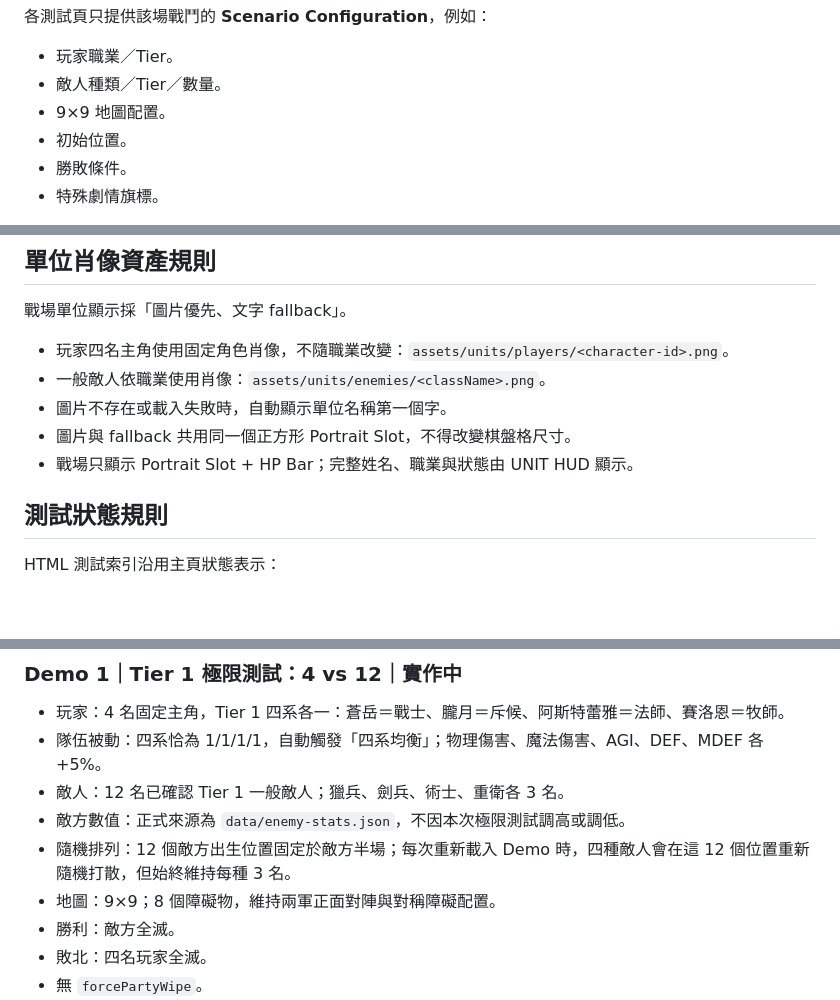
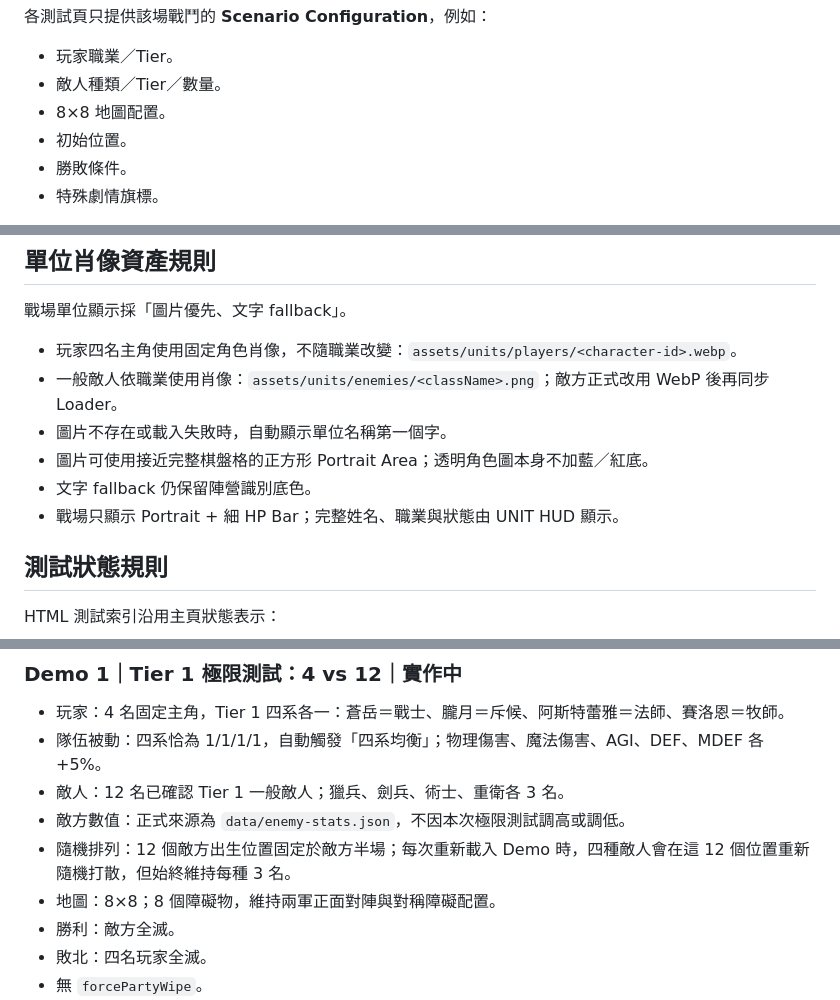
Before and after one commit to JohnnyMilk/legacy-collector-game-design, a Markdown page: docs/development/combat-test-index.md, 3 parts joined by grey strips. GitHub-like rendering; blank space fills up the shorter version.

Commit message:
Sync combat test docs to 8x8 battlefield and WebP portraits

```diff
--- a/docs/development/combat-test-index.md
+++ b/docs/development/combat-test-index.md
@@ -49,7 +49,7 @@ Combat Demo 不只驗證程式是否能戰鬥，也用來逐階段校準各 Regi
 
 - 玩家職業／Tier。
 - 敵人種類／Tier／數量。
-- 9×9 地圖配置。
+- 8×8 地圖配置。
 - 初始位置。
 - 勝敗條件。
 - 特殊劇情旗標。
@@ -72,11 +72,12 @@ Tier 1 一般敵人數值已正式確認，來源固定為 `data/enemy-stats.jso
 
 戰場單位顯示採「圖片優先、文字 fallback」。
 
-- 玩家四名主角使用固定角色肖像，不隨職業改變：`assets/units/players/<character-id>.png`。
-- 一般敵人依職業使用肖像：`assets/units/enemies/<className>.png`。
+- 玩家四名主角使用固定角色肖像，不隨職業改變：`assets/units/players/<character-id>.webp`。
+- 一般敵人依職業使用肖像：`assets/units/enemies/<className>.png`；敵方正式改用 WebP 後再同步 Loader。
 - 圖片不存在或載入失敗時，自動顯示單位名稱第一個字。
-- 圖片與 fallback 共用同一個正方形 Portrait Slot，不得改變棋盤格尺寸。
-- 戰場只顯示 Portrait Slot + HP Bar；完整姓名、職業與狀態由 UNIT HUD 顯示。
+- 圖片可使用接近完整棋盤格的正方形 Portrait Area；透明角色圖本身不加藍／紅底。
+- 文字 fallback 仍保留陣營識別底色。
+- 戰場只顯示 Portrait + 細 HP Bar；完整姓名、職業與狀態由 UNIT HUD 顯示。
 
 ## 測試狀態規則
 
@@ -105,7 +107,7 @@ HTML 測試索引沿用主頁狀態表示：
 - 敵人：12 名已確認 Tier 1 一般敵人；獵兵、劍兵、術士、重衛各 3 名。
 - 敵方數值：正式來源為 `data/enemy-stats.json`，不因本次極限測試調高或調低。
 - 隨機排列：12 個敵方出生位置固定於敵方半場；每次重新載入 Demo 時，四種敵人會在這 12 個位置重新隨機打散，但始終維持每種 3 名。
-- 地圖：9×9；8 個障礙物，維持兩軍正面對陣與對稱障礙配置。
+- 地圖：8×8；8 個障礙物，維持兩軍正面對陣與對稱障礙配置。
 - 勝利：敵方全滅。
 - 敗北：四名玩家全滅。
 - 無 `forcePartyWipe`。
```
Also changed, not shown: other parts of docs/development/combat-test-index.md (+1 -0 lines).
